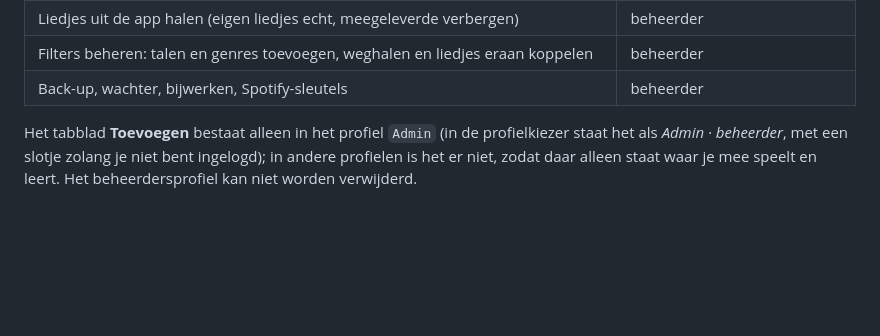
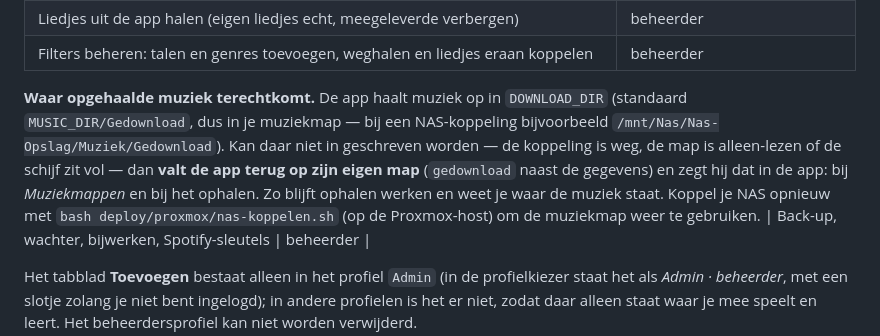
Before and after one commit to Theberas04/akkoordkast, a Markdown page: README.md, the part around the change. GitHub-like rendering; blank space fills up the shorter version.

```diff
--- a/README.md
+++ b/README.md
@@ -187,6 +187,14 @@ Het toevoeggereedschap zit in een **eigen profiel** (`Admin`), niet in je gewone
 | Muziekmappen toevoegen of weghalen, eigen liedjes bewerken, opnamen uploaden | beheerder |
 | Liedjes uit de app halen (eigen liedjes echt, meegeleverde verbergen) | beheerder |
 | Filters beheren: talen en genres toevoegen, weghalen en liedjes eraan koppelen | beheerder |
+
+**Waar opgehaalde muziek terechtkomt.** De app haalt muziek op in `DOWNLOAD_DIR` (standaard
+`MUSIC_DIR/Gedownload`, dus in je muziekmap — bij een NAS-koppeling bijvoorbeeld
+`/mnt/Nas/Nas-Opslag/Muziek/Gedownload`). Kan daar niet in geschreven worden — de koppeling is weg, de
+map is alleen-lezen of de schijf zit vol — dan **valt de app terug op zijn eigen map**
+(`gedownload` naast de gegevens) en zegt hij dat in de app: bij *Muziekmappen* en bij het ophalen.
+Zo blijft ophalen werken en weet je waar de muziek staat. Koppel je NAS opnieuw met
+`bash deploy/proxmox/nas-koppelen.sh` (op de Proxmox-host) om de muziekmap weer te gebruiken.
 | Back-up, wachter, bijwerken, Spotify-sleutels | beheerder |
 
 Het tabblad **Toevoegen** bestaat alleen in het profiel `Admin` (in de profielkiezer staat het als
```
Also changed, not shown: CHANGELOG.md (+18 -0 lines), docs/img/beheer-filters-breed.png (added), docs/img/beheer-filters.png, docs/img/beheer-weg-breed.png (added), docs/img/beheer-weg.png, docs/img/cursus-overzicht.png, docs/img/nas-map-melding.png (added), 4 other files.
